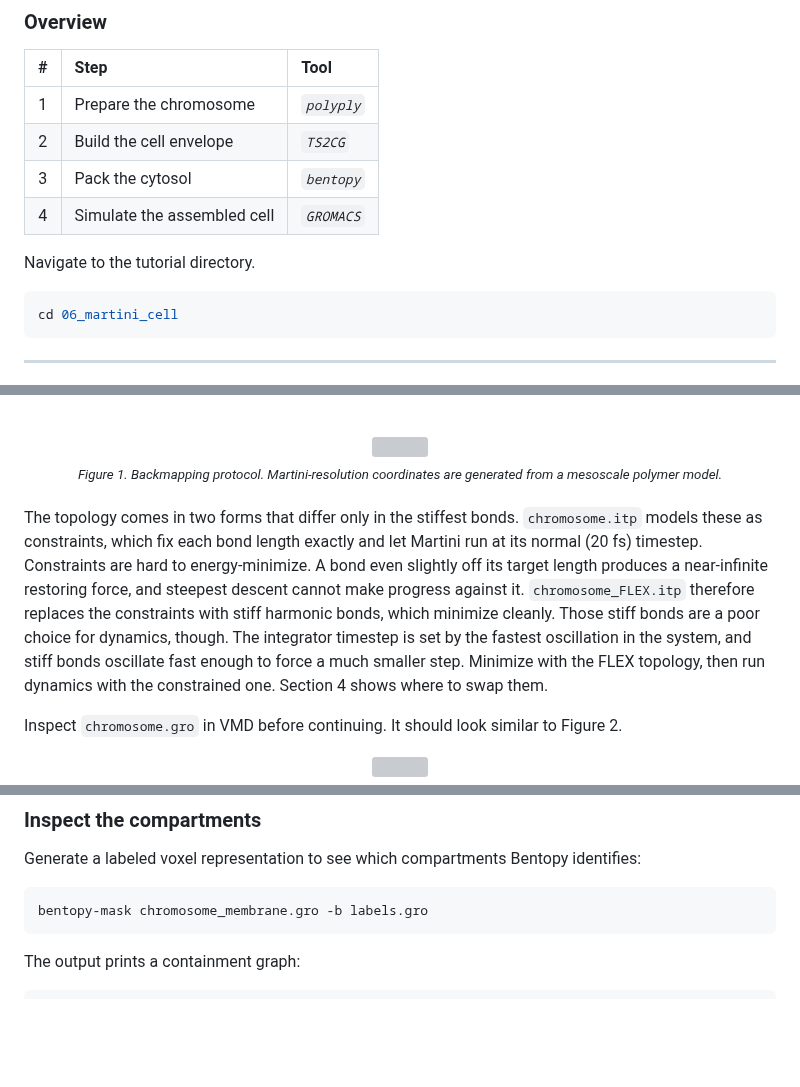
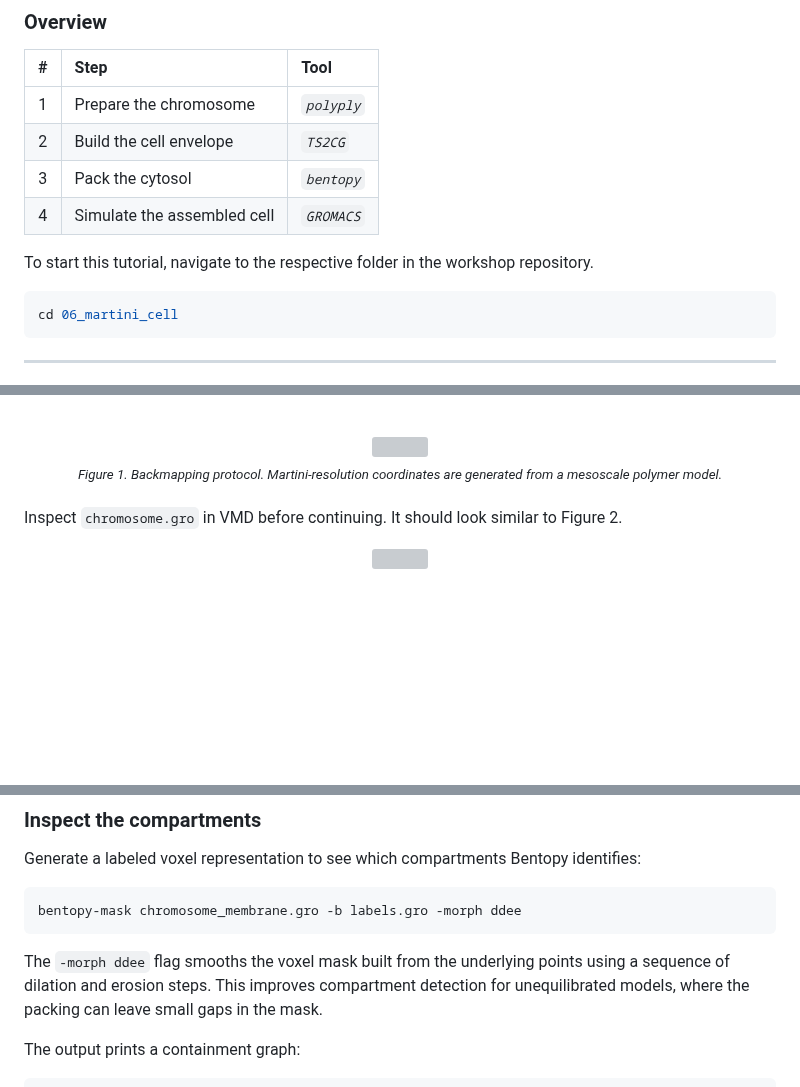
Before and after one commit to Luthey-Schulten-Lab/SummerSchool_2026, a Markdown page: Martini/06_martini_cell/tutorial.md, 3 parts joined by grey strips. GitHub-like rendering; blank space fills up the shorter version; grey boxes are pictures that could not be loaded.

Commit message:
update tutorial

````diff
--- a/Martini/06_martini_cell/tutorial.md
+++ b/Martini/06_martini_cell/tutorial.md
@@ -32,7 +32,8 @@ with _GROMACS_.
 | 3   | Pack the cytosol            | _`bentopy`_ |
 | 4   | Simulate the assembled cell | _`GROMACS`_ |
 
-Navigate to the tutorial directory.
+To start this tutorial, navigate to the respective folder in the workshop
+repository.
 
 ```sh
 cd 06_martini_cell
@@ -58,18 +59,6 @@ base-pair templates (Figure 1). <br><br>
 <br>
 <sub><i>Figure 1. Backmapping protocol. Martini-resolution coordinates are generated from a mesoscale polymer model.</i></sub>
 </div> <br>
-
-The topology comes in two forms that differ only in the stiffest bonds.
-`chromosome.itp` models these as constraints, which fix each bond length
-exactly and let Martini run at its normal (20 fs) timestep. Constraints are
-hard to energy-minimize. A bond even slightly off its target length produces
-a near-infinite restoring force, and steepest descent cannot make progress
-against it. `chromosome_FLEX.itp` therefore replaces the constraints with
-stiff harmonic bonds, which minimize cleanly. Those stiff bonds are a poor
-choice for dynamics, though. The integrator timestep is set by the fastest
-oscillation in the system, and stiff bonds oscillate fast enough to force a
-much smaller step. Minimize with the FLEX topology, then run dynamics with the
-constrained one. Section 4 shows where to swap them.
 
 Inspect `chromosome.gro` in VMD before continuing. It should look similar to Figure 2.
 
@@ -147,8 +136,13 @@ Generate a labeled voxel representation to see which compartments Bentopy
 identifies:
 
 ```sh
-bentopy-mask chromosome_membrane.gro -b labels.gro
+bentopy-mask chromosome_membrane.gro -b labels.gro -morph ddee
 ```
+
+The `-morph ddee` flag smooths the voxel mask built from the underlying points
+using a sequence of dilation and erosion steps. This improves compartment
+detection for unequilibrated models, where the packing can leave small gaps in
+the mask.
 
 The output prints a containment graph:
 
````
Also changed, not shown: other parts of Martini/06_martini_cell/tutorial.md (+1 -7 lines).
